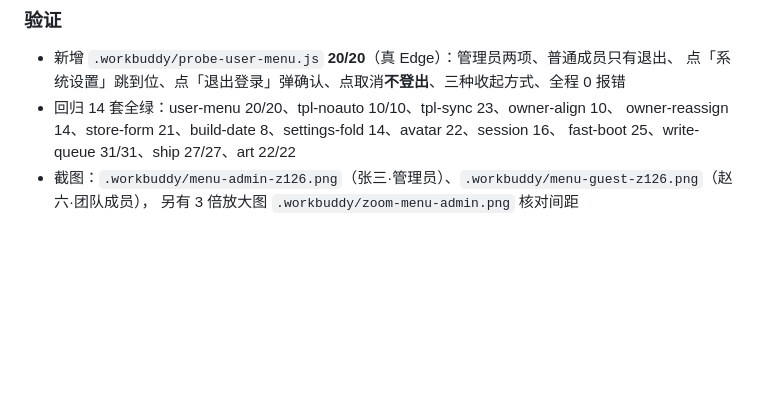
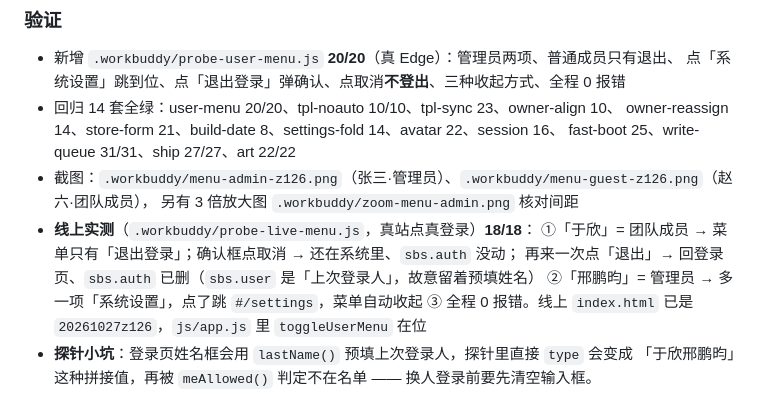
Before and after one commit to xingpengyun/store-build-system, a Markdown page: PROJECT-NOTES.md, the part around the change. Rendered like a GitHub page; blank space fills up the shorter version.

Commit message:
docs: 记 z126 线上实测 18/18 与两个探针小坑

```diff
--- a/PROJECT-NOTES.md
+++ b/PROJECT-NOTES.md
@@ -2353,3 +2353,10 @@ z123 改成「本机缓存 / 数据在云端，本机只留缓存」——就是
   fast-boot 25、write-queue 31/31、ship 27/27、art 22/22
 - 截图：`.workbuddy/menu-admin-z126.png`（张三·管理员）、`.workbuddy/menu-guest-z126.png`（赵六·团队成员），
   另有 3 倍放大图 `.workbuddy/zoom-menu-admin.png` 核对间距
+- **线上实测**（`.workbuddy/probe-live-menu.js`，真站点真登录）**18/18**：
+  ①「于欣」= 团队成员 → 菜单只有「退出登录」；确认框点取消 → 还在系统里、`sbs.auth` 没动；
+  再来一次点「退出」→ 回登录页、`sbs.auth` 已删（`sbs.user` 是「上次登录人」，故意留着预填姓名）
+  ②「邢鹏昀」= 管理员 → 多一项「系统设置」，点了跳 `#/settings`，菜单自动收起
+  ③ 全程 0 报错。线上 `index.html` 已是 `20261027z126`，`js/app.js` 里 `toggleUserMenu` 在位
+- **探针小坑**：登录页姓名框会用 `lastName()` 预填上次登录人，探针里直接 `type` 会变成
+  「于欣邢鹏昀」这种拼接值，再被 `meAllowed()` 判定不在名单 —— 换人登录前要先清空输入框。
```
